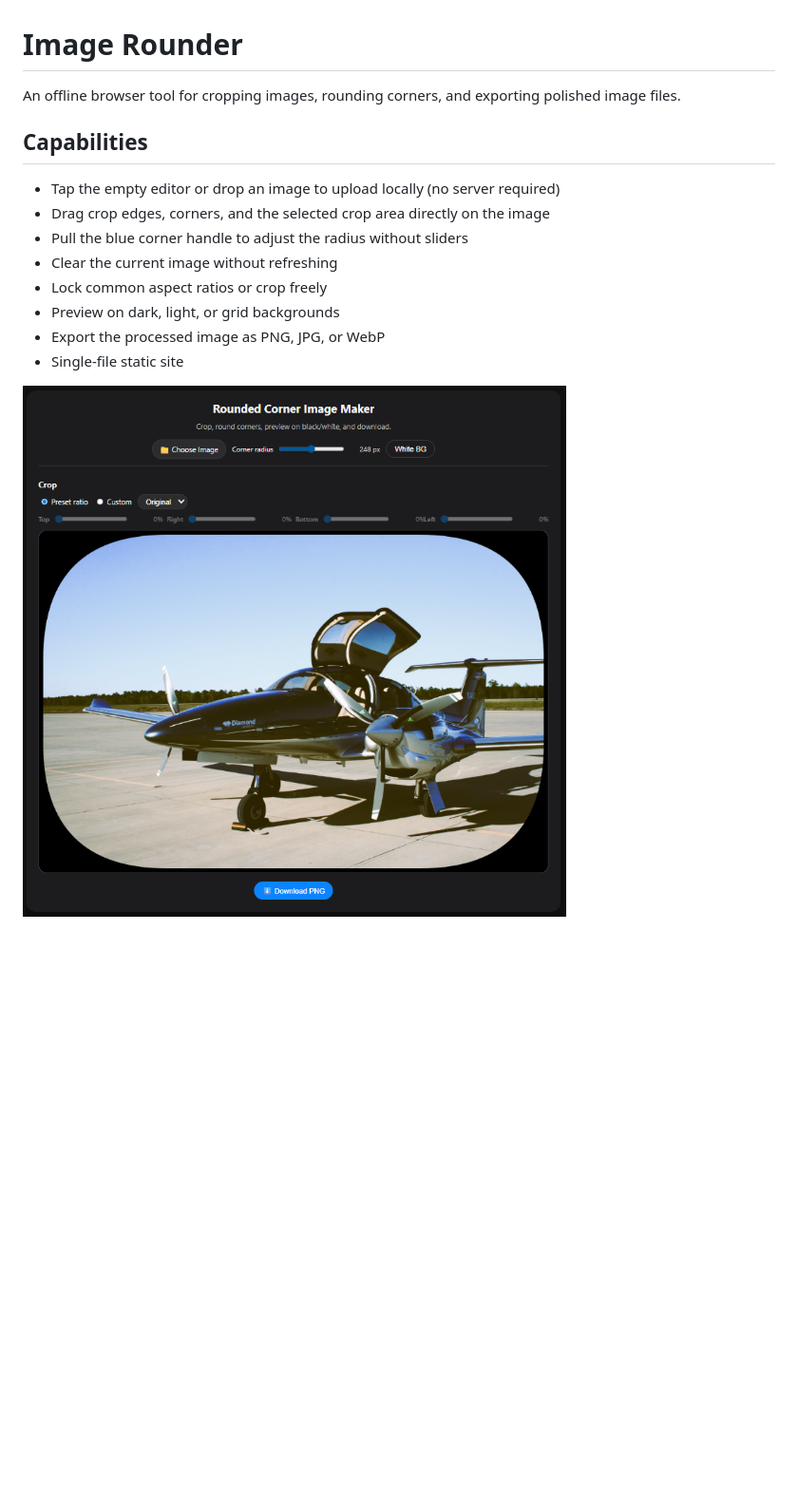
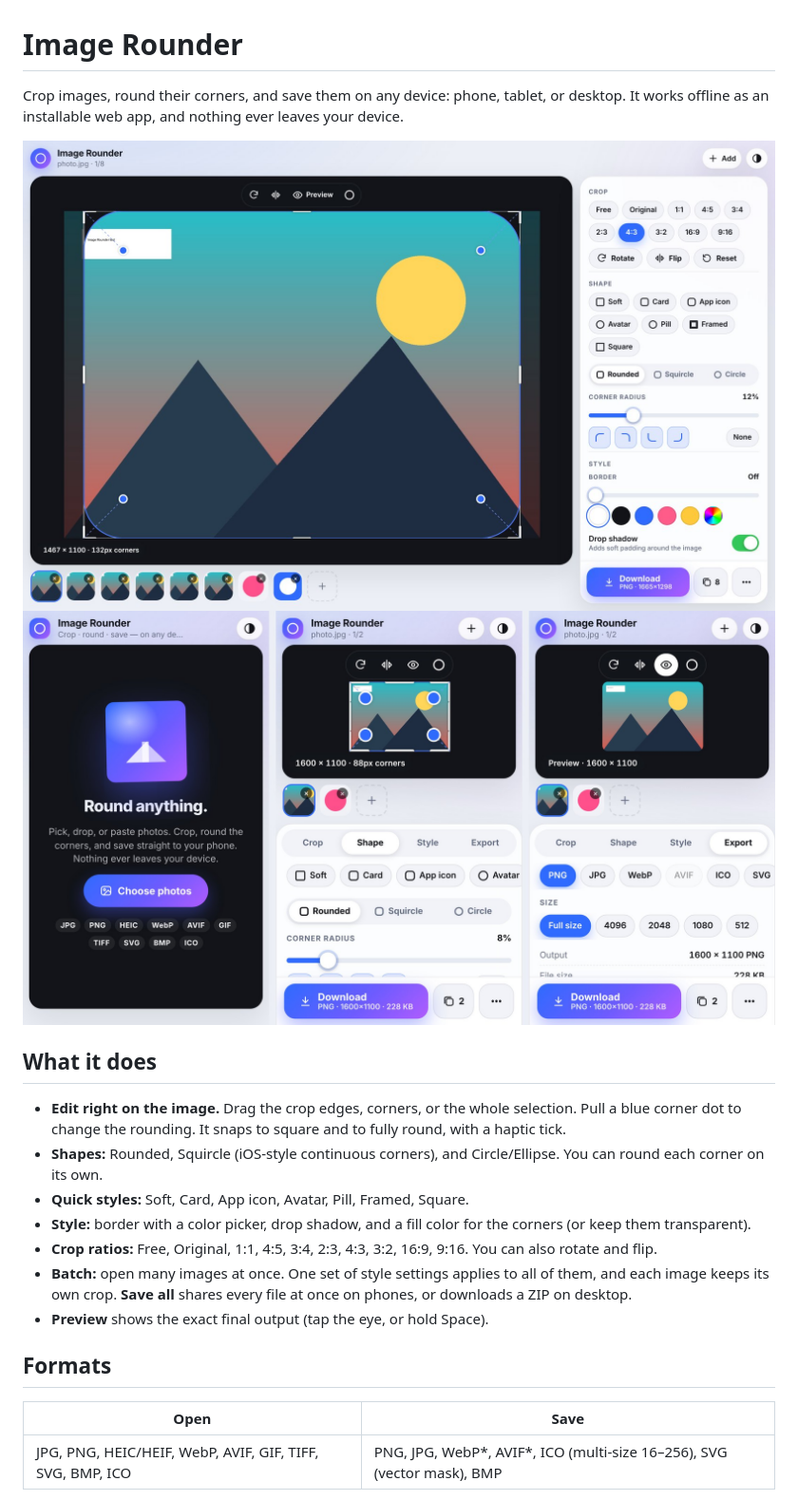
Before and after one commit to Frenchbear1/Image-Rounder, a Markdown page: README.md, the part around one of its changes. Shown at 95% size. Rendered like a GitHub page; pictures changed too: Screenshot 2026-02-05 192604.png (deleted), screenshots/desktop.jpg (added), screenshots/phone.jpg (added); blank space fills up the shorter version.

```diff
--- a/README.md
+++ b/README.md
@@ -1,15 +1,21 @@
 # Image Rounder
 
-An offline browser tool for cropping images, rounding corners, and exporting polished image files.
+Crop images, round their corners, and save them on any device: phone, tablet, or desktop. It works offline as an installable web app, and nothing ever leaves your device.
 
-## Capabilities
-- Tap the empty editor or drop an image to upload locally (no server required)
-- Drag crop edges, corners, and the selected crop area directly on the image
-- Pull the blue corner handle to adjust the radius without sliders
-- Clear the current image without refreshing
-- Lock common aspect ratios or crop freely
-- Preview on dark, light, or grid backgrounds
-- Export the processed image as PNG, JPG, or WebP
-- Single-file static site
+![Desktop](screenshots/desktop.jpg)
+![Phone](screenshots/phone.jpg)
 
-![App Screenshot](Screenshot%202026-02-05%20192604.png)
+## What it does
+- **Edit right on the image.** Drag the crop edges, corners, or the whole selection. Pull a blue corner dot to change the rounding. It snaps to square and to fully round, with a haptic tick.
+- **Shapes:** Rounded, Squircle (iOS-style continuous corners), and Circle/Ellipse. You can round each corner on its own.
+- **Quick styles:** Soft, Card, App icon, Avatar, Pill, Framed, Square.
+- **Style:** border with a color picker, drop shadow, and a fill color for the corners (or keep them transparent).
+- **Crop ratios:** Free, Original, 1:1, 4:5, 3:4, 2:3, 4:3, 3:2, 16:9, 9:16. You can also rotate and flip.
+- **Batch:** open many images at once. One set of style settings applies to all of them, and each image keeps its own crop. **Save all** shares every file at once on phones, or downloads a ZIP on desktop.
+- **Preview** shows the exact final output (tap the eye, or hold Space).
+
+## Formats
+| Open | Save |
+| --- | --- |
+| JPG, PNG, HEIC/HEIF, WebP, AVIF, GIF, TIFF, SVG, BMP, ICO | PNG, JPG, WebP*, AVIF*, ICO (multi-size 16–256), SVG (vector mask), BMP |
+
```
Also changed, not shown: other parts of README.md (+19 -0 lines), 10 other files.
